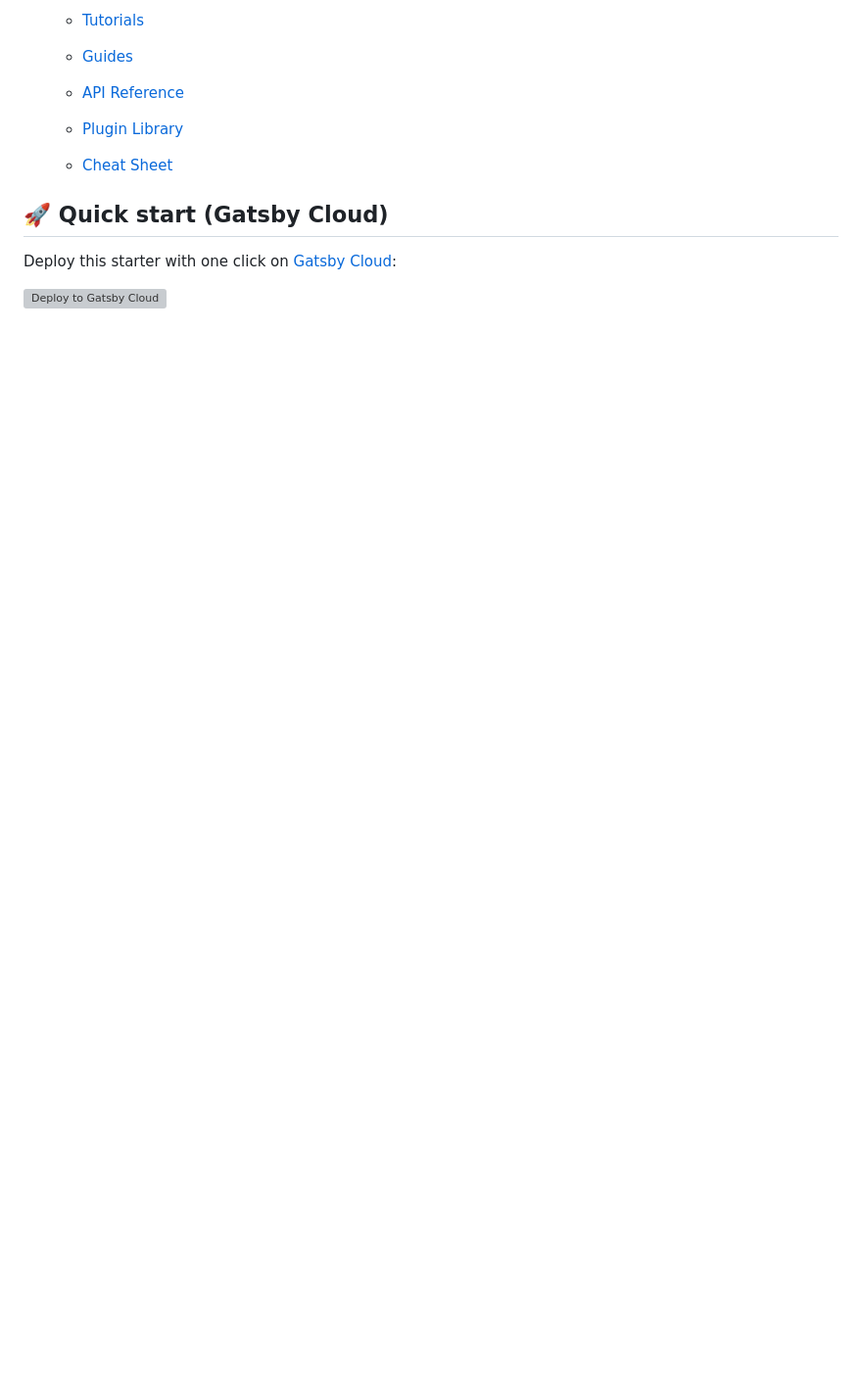
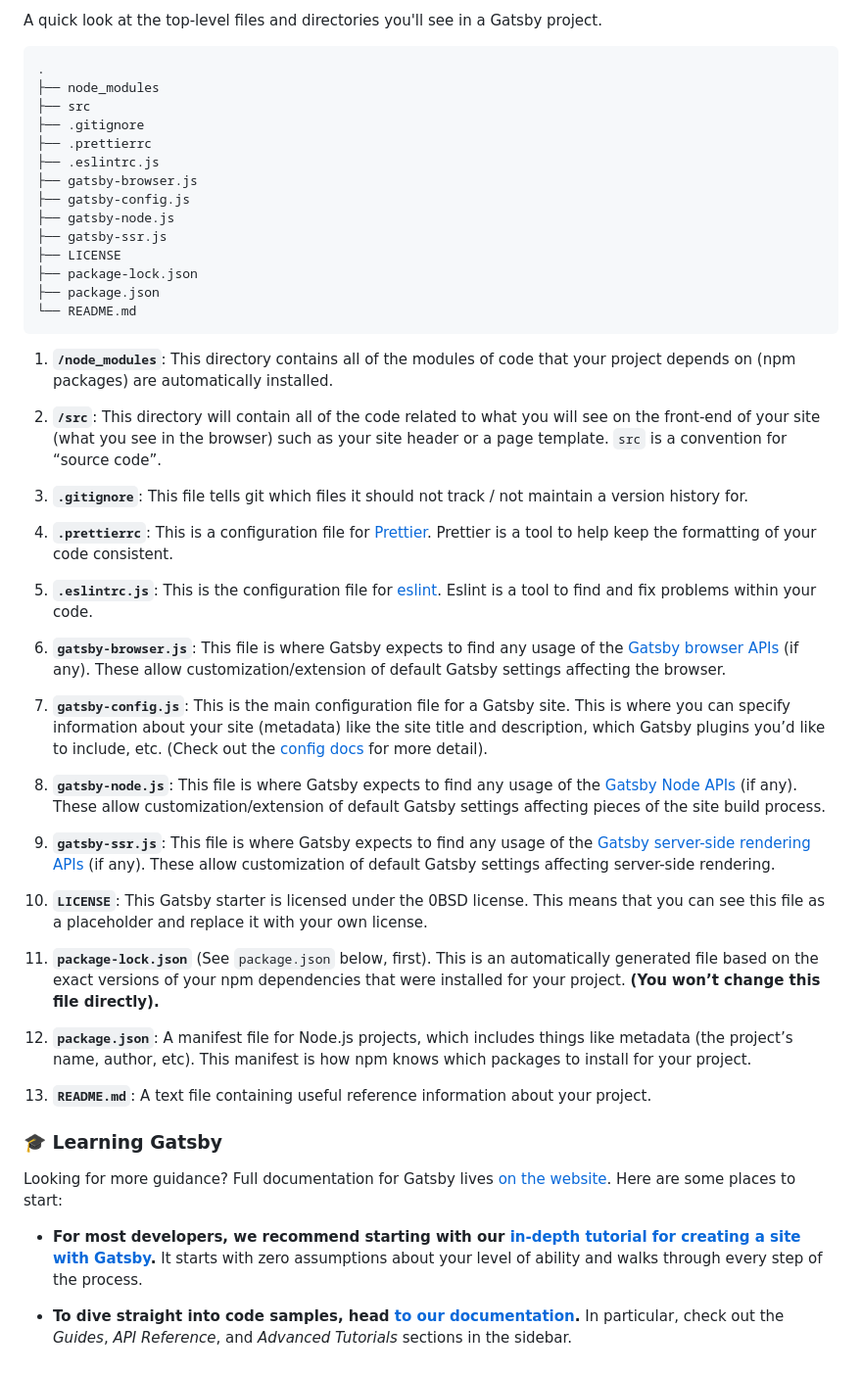
Before and after one commit to BUGS-NYU/bugs-nyu.github.io, a Markdown page: README.md, the part around the change printed below. Shown: that part at 98% size. Drawn GitHub-style; blank space fills up the shorter version; grey boxes are pictures that could not be loaded.

```diff
--- a/README.md
+++ b/README.md
@@ -39,16 +45,51 @@
 
-    - [Tutorials](https://www.gatsbyjs.com/tutorial/?utm_source=starter&utm_medium=readme&utm_campaign=minimal-starter-ts)
+A quick look at the top-level files and directories you'll see in a Gatsby project.
 
-    - [Guides](https://www.gatsbyjs.com/tutorial/?utm_source=starter&utm_medium=readme&utm_campaign=minimal-starter-ts)
+    .
+    ├── node_modules
+    ├── src
+    ├── .gitignore
+    ├── .prettierrc
+    ├── .eslintrc.js
+    ├── gatsby-browser.js
+    ├── gatsby-config.js
+    ├── gatsby-node.js
+    ├── gatsby-ssr.js
+    ├── LICENSE
+    ├── package-lock.json
+    ├── package.json
+    └── README.md
 
-    - [API Reference](https://www.gatsbyjs.com/docs/api-reference/?utm_source=starter&utm_medium=readme&utm_campaign=minimal-starter-ts)
+1.  **`/node_modules`**: This directory contains all of the modules of code that your project depends on (npm packages) are automatically installed.
 
-    - [Plugin Library](https://www.gatsbyjs.com/plugins?utm_source=starter&utm_medium=readme&utm_campaign=minimal-starter-ts)
+2.  **`/src`**: This directory will contain all of the code related to what you will see on the front-end of your site (what you see in the browser) such as your site header or a page template. `src` is a convention for “source code”.
 
-    - [Cheat Sheet](https://www.gatsbyjs.com/docs/cheat-sheet/?utm_source=starter&utm_medium=readme&utm_campaign=minimal-starter-ts)
+3.  **`.gitignore`**: This file tells git which files it should not track / not maintain a version history for.
 
-## 🚀 Quick start (Gatsby Cloud)
+4.  **`.prettierrc`**: This is a configuration file for [Prettier](https://prettier.io/). Prettier is a tool to help keep the formatting of your code consistent.
 
-Deploy this starter with one click on [Gatsby Cloud](https://www.gatsbyjs.com/cloud/):
+5.  **`.eslintrc.js`**: This is the configuration file for [eslint](https://eslint.org/). Eslint is a tool to find and fix problems within your code.
 
-[<img src="https://www.gatsbyjs.com/deploynow.svg" alt="Deploy to Gatsby Cloud">](https://www.gatsbyjs.com/dashboard/deploynow?url=https://github.com/gatsbyjs/gatsby-starter-minimal-ts)
+6.  **`gatsby-browser.js`**: This file is where Gatsby expects to find any usage of the [Gatsby browser APIs](https://www.gatsbyjs.com/docs/browser-apis/) (if any). These allow customization/extension of default Gatsby settings affecting the browser.
+
+7.  **`gatsby-config.js`**: This is the main configuration file for a Gatsby site. This is where you can specify information about your site (metadata) like the site title and description, which Gatsby plugins you’d like to include, etc. (Check out the [config docs](https://www.gatsbyjs.com/docs/gatsby-config/) for more detail).
+
+8.  **`gatsby-node.js`**: This file is where Gatsby expects to find any usage of the [Gatsby Node APIs](https://www.gatsbyjs.com/docs/node-apis/) (if any). These allow customization/extension of default Gatsby settings affecting pieces of the site build process.
+
+9.  **`gatsby-ssr.js`**: This file is where Gatsby expects to find any usage of the [Gatsby server-side rendering APIs](https://www.gatsbyjs.com/docs/ssr-apis/) (if any). These allow customization of default Gatsby settings affecting server-side rendering.
+
+10. **`LICENSE`**: This Gatsby starter is licensed under the 0BSD license. This means that you can see this file as a placeholder and replace it with your own license.
+
+11. **`package-lock.json`** (See `package.json` below, first). This is an automatically generated file based on the exact versions of your npm dependencies that were installed for your project. **(You won’t change this file directly).**
+
+12. **`package.json`**: A manifest file for Node.js projects, which includes things like metadata (the project’s name, author, etc). This manifest is how npm knows which packages to install for your project.
+
+13. **`README.md`**: A text file containing useful reference information about your project.
+
+### 🎓 Learning Gatsby
+
+Looking for more guidance? Full documentation for Gatsby lives [on the website](https://www.gatsbyjs.com/). Here are some places to start:
+
+- **For most developers, we recommend starting with our [in-depth tutorial for creating a site with Gatsby](https://www.gatsbyjs.com/tutorial/).** It starts with zero assumptions about your level of ability and walks through every step of the process.
+
+- **To dive straight into code samples, head [to our documentation](https://www.gatsbyjs.com/docs/).** In particular, check out the _Guides_, _API Reference_, and _Advanced Tutorials_ sections in the sidebar.
```
Also changed, not shown: other parts of README.md (+26 -20 lines), src/images/logo/bugs.gif (added), 2 other files.
